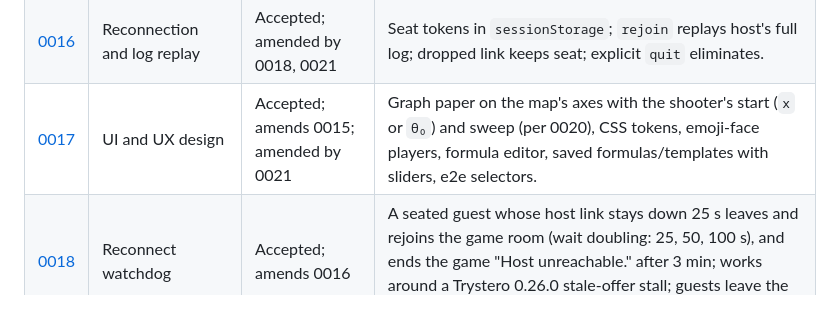
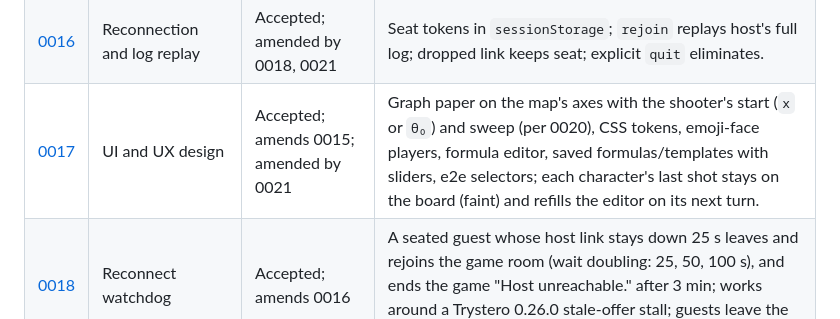
Before and after one commit to jmigual/graph-fight, a Markdown page: docs/adr/README.md, the part around the change. Rendered like a GitHub page.

```diff
--- a/docs/adr/README.md
+++ b/docs/adr/README.md
@@ -20,7 +20,7 @@ Read this instead of opening every ADR. Each new ADR adds a row here (and a line
 | [0014](0014-shot-engine-details.md) | Shot engine and turn details | Superseded in part by 0020 | `FireError`, `check`/`check_param`, turn rotation, elimination, `clockwise` flag (θ→−θ) on disc, `winner()` semantics. |
 | [0015](0015-client-flow-and-test-hook.md) | Client flow and test hook | Superseded in part by 0016, 0020; amended by 0017, 0021 | Arena constants in `js/index.ts`; lobby/start/end flow (the announce and `start` carry `frame`, 0020); host 60 s turn clock; read-only `window.__state()` for e2e. |
 | [0016](0016-reconnection-and-log-replay.md) | Reconnection and log replay | Accepted; amended by 0018, 0021 | Seat tokens in `sessionStorage`; `rejoin` replays host's full log; dropped link keeps seat; explicit `quit` eliminates. |
-| [0017](0017-ui-ux-design.md) | UI and UX design | Accepted; amends 0015; amended by 0021 | Graph paper on the map's axes with the shooter's start (`x` or `θ₀`) and sweep (per 0020), CSS tokens, emoji-face players, formula editor, saved formulas/templates with sliders, e2e selectors. |
+| [0017](0017-ui-ux-design.md) | UI and UX design | Accepted; amends 0015; amended by 0021 | Graph paper on the map's axes with the shooter's start (`x` or `θ₀`) and sweep (per 0020), CSS tokens, emoji-face players, formula editor, saved formulas/templates with sliders, e2e selectors; each character's last shot stays on the board (faint) and refills the editor on its next turn. |
 | [0018](0018-reconnect-watchdog.md) | Reconnect watchdog | Accepted; amends 0016 | A seated guest whose host link stays down 25 s leaves and rejoins the game room (wait doubling: 25, 50, 100 s), and ends the game "Host unreachable." after 3 min; works around a Trystero 0.26.0 stale-offer stall; guests leave the room when the game ends. |
 | [0019](0019-esbuild-instead-of-webpack.md) | esbuild instead of webpack | Accepted; supersedes 0013 and bundling in 0009 | `wasm-pack --target web` + `scripts/build.mjs` (esbuild ESM bundle, `await init()`); `tsc --noEmit` (TypeScript 7) inside `npm run build`. |
 | [0020](0020-shot-frame-map-or-player.md) | Shot frame: map- or player-centred | Accepted; supersedes in part 0004, 0005, 0008, 0012, 0014, 0015 | Host option `frame` (`Frame { Map, Player }`, in `start` and the lobby listing), default map-centred; player-centred is the ADR 4/5 shooter frame. Map-centred: formulas in map coordinates offset to pass through the shooter (Graphwar): `y = f(x) − f(x_p) + y_p` with `x` sweeping toward the other half, no mirror; disc `θ₀` in `[0, 2π]`, `r = f(θ) − f(θ₀) + r_p` over one turn, clockwise sweeps θ down; parametric modes offset by their value at `t = 0`; negative `r` crosses the centre. |
```
Also changed, not shown: docs/adr/0017-ui-ux-design.md (+23 -1 lines), docs/img/game-disc.png, docs/img/game-xy.png, 4 other files.
